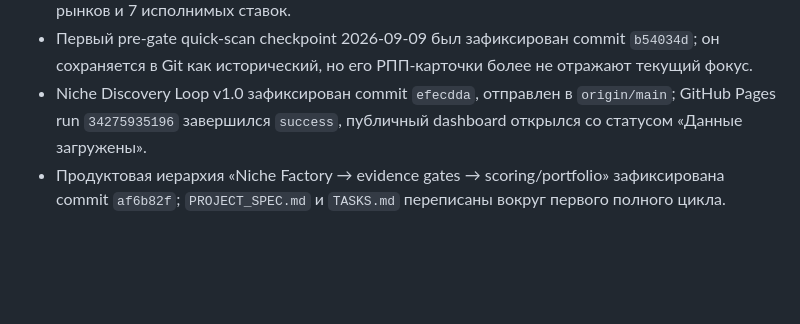
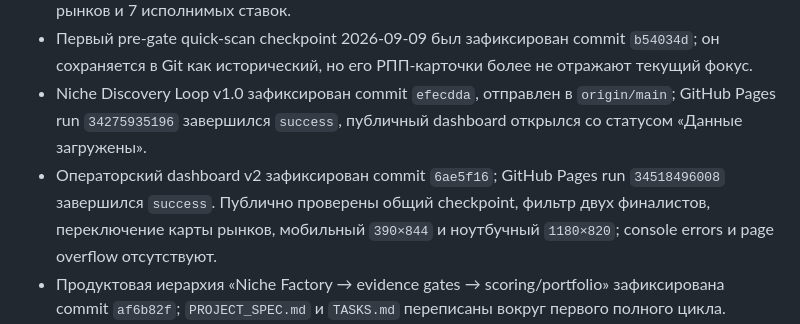
Before and after one commit to timurgromov/analiznish, a Markdown page: docs/history/CURRENT_STATE.md, the part around the change. GitHub-like rendering; blank space fills up the shorter version.

Commit message:
docs: record dashboard v2 production verification

```diff
--- a/docs/history/CURRENT_STATE.md
+++ b/docs/history/CURRENT_STATE.md
@@ -199,6 +199,10 @@ Scoring v0.7, hit parade и dashboard v2 работают как внутрен
 * Изменение 2026-07-23 зафиксировано отдельным commit `d307b13`; валидатор подтверждает 9 рынков и 7 исполнимых ставок.
 * Первый pre-gate quick-scan checkpoint 2026-09-09 был зафиксирован commit `b54034d`; он сохраняется в Git как исторический, но его РПП-карточки более не отражают текущий фокус.
 * Niche Discovery Loop v1.0 зафиксирован commit `efecdda`, отправлен в `origin/main`; GitHub Pages run `34275935196` завершился `success`, публичный dashboard открылся со статусом «Данные загружены».
+* Операторский dashboard v2 зафиксирован commit `6ae5f16`; GitHub Pages run
+  `34518496008` завершился `success`. Публично проверены общий checkpoint,
+  фильтр двух финалистов, переключение карты рынков, мобильный `390×844` и
+  ноутбучный `1180×820`; console errors и page overflow отсутствуют.
 * Продуктовая иерархия «Niche Factory → evidence gates → scoring/portfolio» зафиксирована commit `af6b82f`; `PROJECT_SPEC.md` и `TASKS.md` переписаны вокруг первого полного цикла.
 * 2026-09-10 рамка цели расширена до устойчивой прибыли, а повторяемый cashflow
   закреплён как предпочтение, не hard filter. Ранний Portfolio Gate и шаг 5
```
Also changed, not shown: TASKS.md (+2 -1 lines), 1 other file.
